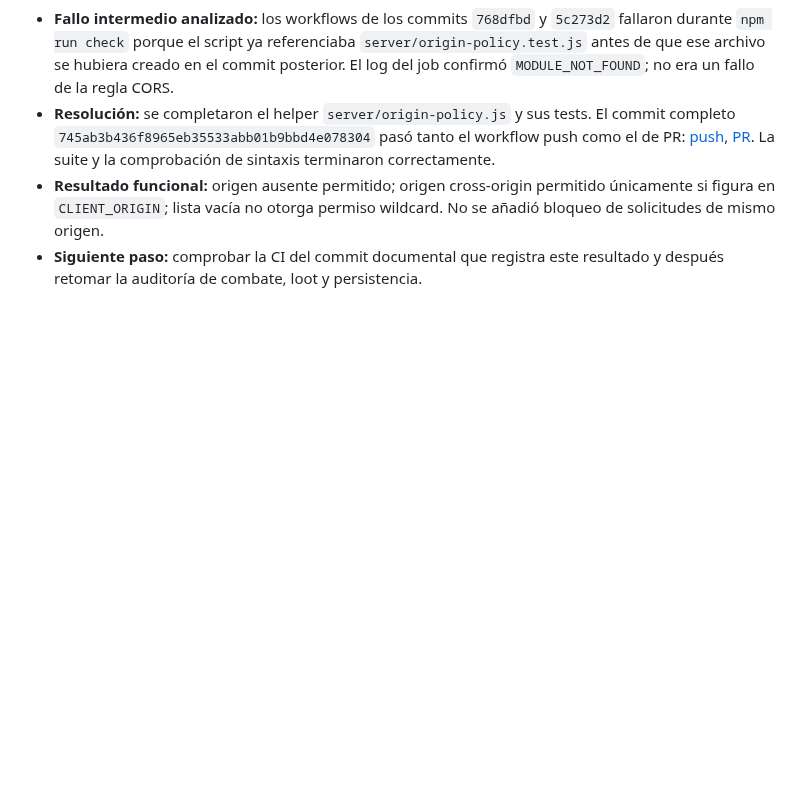
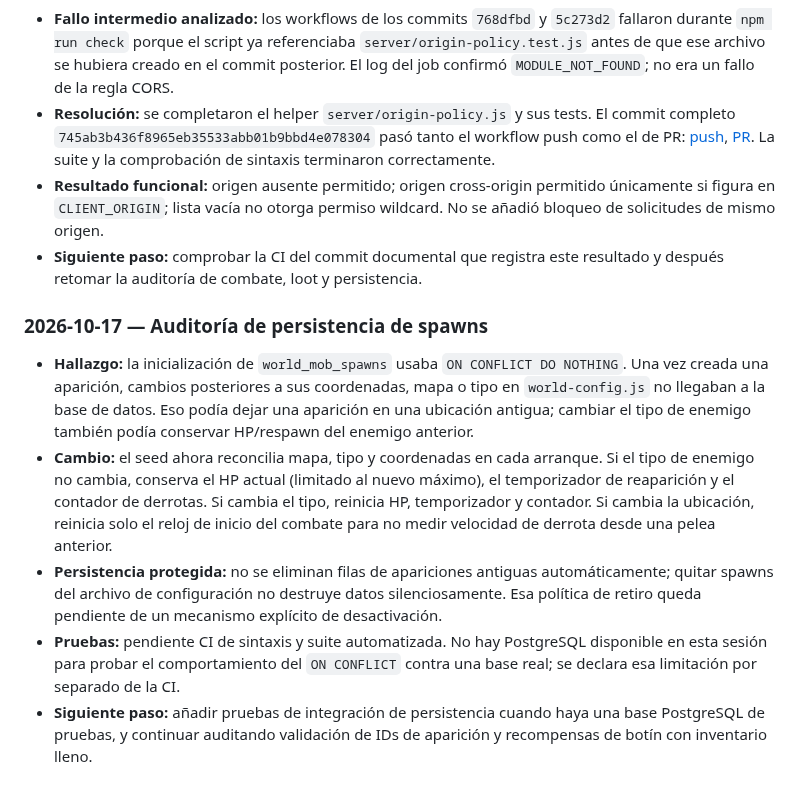
Before and after one commit to gavilandavid89-pixel/Dragon-Realm, a Markdown page: README.md, the part around the change. Drawn GitHub-style; blank space fills up the shorter version.

Commit message:
Document spawn persistence audit and validation limits

```diff
--- a/README.md
+++ b/README.md
@@ -159,3 +159,12 @@ Esta bitácora registra avances comprobables, decisiones, problemas y el siguien
 - **Resolución:** se completaron el helper `server/origin-policy.js` y sus tests. El commit completo `745ab3b436f8965eb35533abb01b9bbd4e078304` pasó tanto el workflow push como el de PR: [push](https://github.com/gavilandavid89-pixel/Dragon-Realm/actions/runs/39086446572), [PR](https://github.com/gavilandavid89-pixel/Dragon-Realm/actions/runs/39086449325). La suite y la comprobación de sintaxis terminaron correctamente.
 - **Resultado funcional:** origen ausente permitido; origen cross-origin permitido únicamente si figura en `CLIENT_ORIGIN`; lista vacía no otorga permiso wildcard. No se añadió bloqueo de solicitudes de mismo origen.
 - **Siguiente paso:** comprobar la CI del commit documental que registra este resultado y después retomar la auditoría de combate, loot y persistencia.
+
+
+### 2026-10-17 — Auditoría de persistencia de spawns
+
+- **Hallazgo:** la inicialización de `world_mob_spawns` usaba `ON CONFLICT DO NOTHING`. Una vez creada una aparición, cambios posteriores a sus coordenadas, mapa o tipo en `world-config.js` no llegaban a la base de datos. Eso podía dejar una aparición en una ubicación antigua; cambiar el tipo de enemigo también podía conservar HP/respawn del enemigo anterior.
+- **Cambio:** el seed ahora reconcilia mapa, tipo y coordenadas en cada arranque. Si el tipo de enemigo no cambia, conserva el HP actual (limitado al nuevo máximo), el temporizador de reaparición y el contador de derrotas. Si cambia el tipo, reinicia HP, temporizador y contador. Si cambia la ubicación, reinicia solo el reloj de inicio del combate para no medir velocidad de derrota desde una pelea anterior.
+- **Persistencia protegida:** no se eliminan filas de apariciones antiguas automáticamente; quitar spawns del archivo de configuración no destruye datos silenciosamente. Esa política de retiro queda pendiente de un mecanismo explícito de desactivación.
+- **Pruebas:** pendiente CI de sintaxis y suite automatizada. No hay PostgreSQL disponible en esta sesión para probar el comportamiento del `ON CONFLICT` contra una base real; se declara esa limitación por separado de la CI.
+- **Siguiente paso:** añadir pruebas de integración de persistencia cuando haya una base PostgreSQL de pruebas, y continuar auditando validación de IDs de aparición y recompensas de botín con inventario lleno.
```
